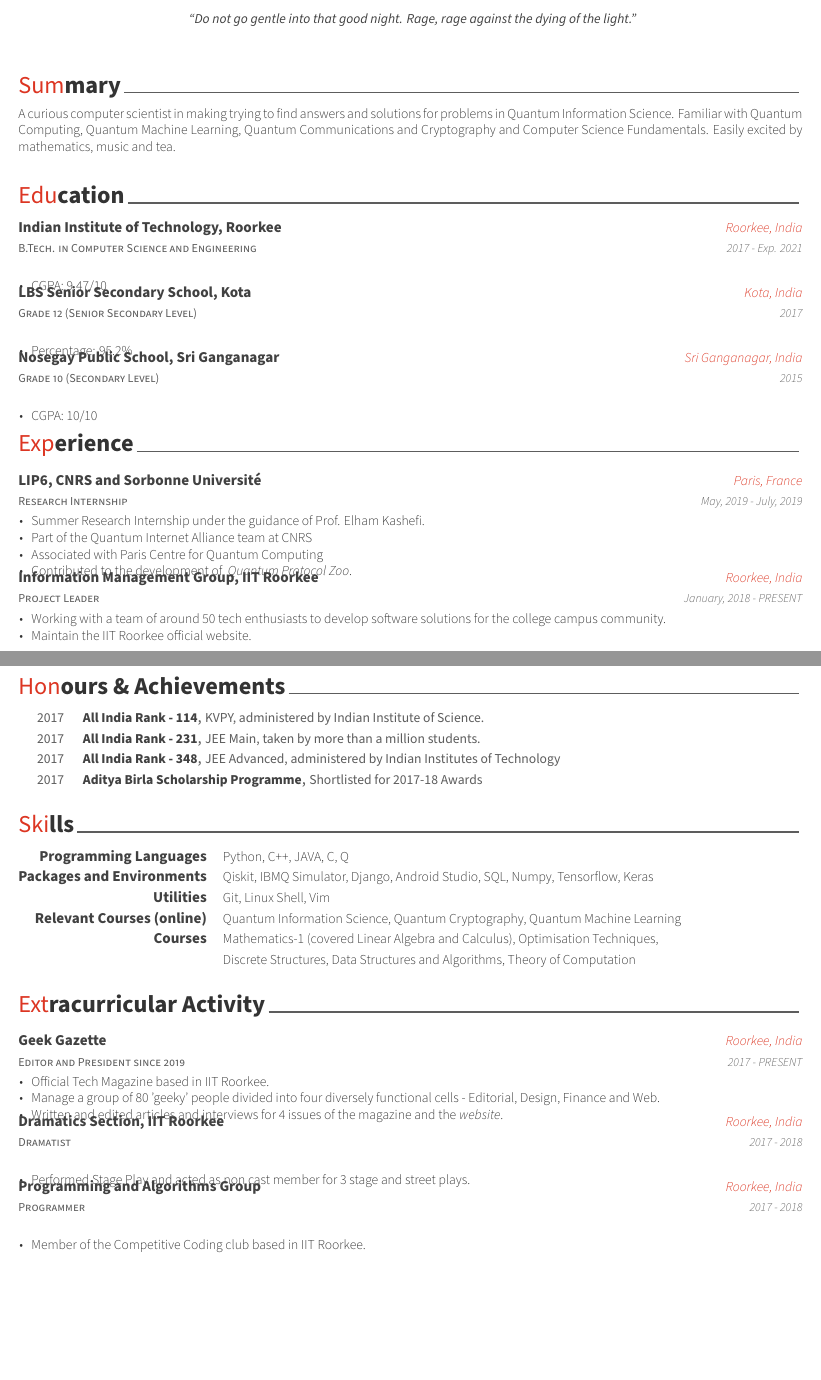
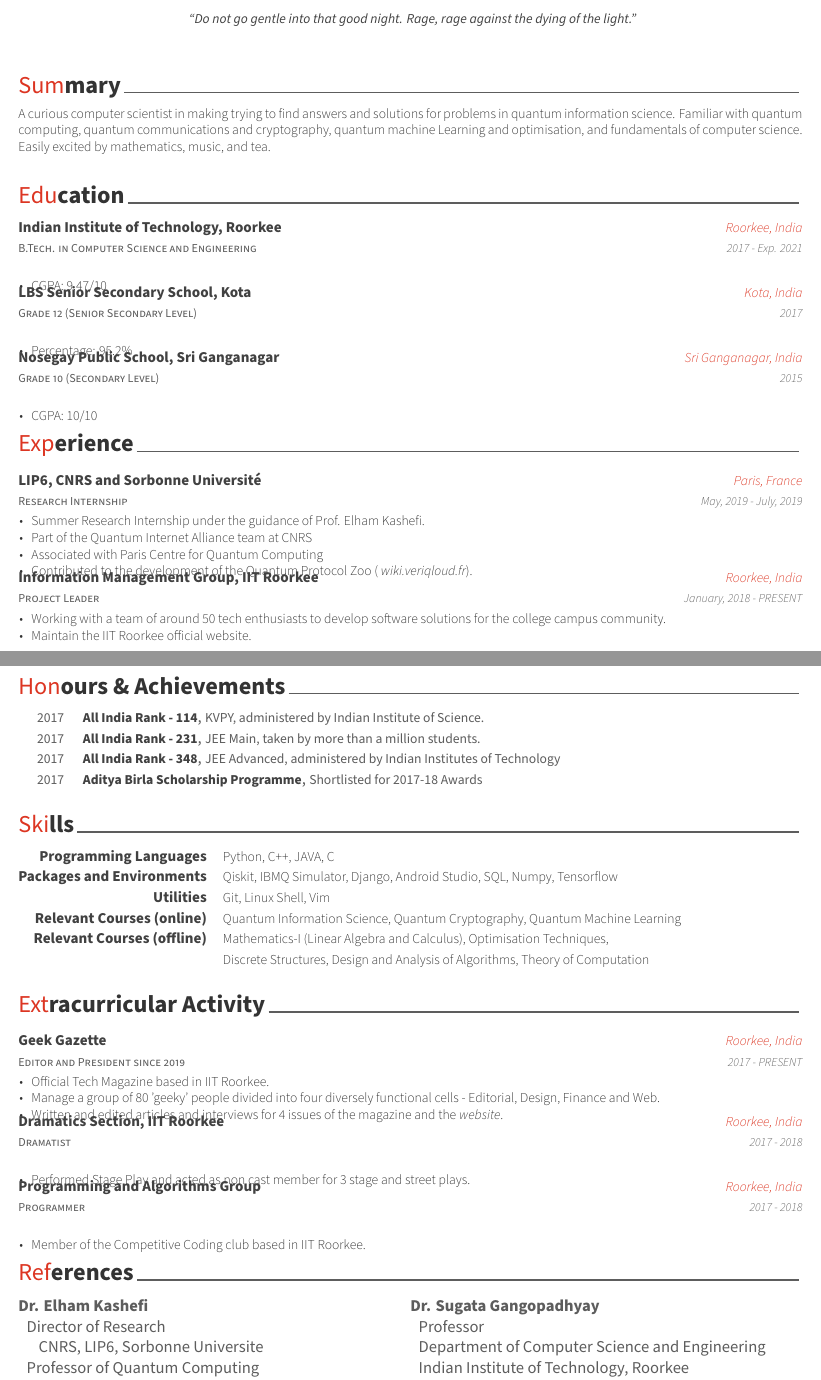
Before and after one commit to nashmathur/Resume, a LaTeX CV (resume.tex, which reads resume/experience.tex, resume/references.tex, resume/skills.tex): two parts of pages 1 and 2 of 2, joined at a grey line, cut so that both start at the same text, the shorter picture padded with empty space. Compiled offline with XeLaTeX.

Commit message:
add references and minor changes

```diff
--- a/resume.tex
+++ b/resume.tex
@@ -103,6 +103,7 @@ Rage, rage against the dying of the light."}
 \input{resume/honours.tex}
 \input{resume/skills.tex}
 \input{resume/extracurricular.tex}
+\input{resume/references.tex}
 % \input{resume/presentation.tex}
 % \input{resume/committees.tex}
 
--- a/resume/experience.tex
+++ b/resume/experience.tex
@@ -20,7 +20,7 @@
         \item {Summer Research Internship under the guidance of Prof. Elham Kashefi.}
         \item {Part of the Quantum Internet Alliance team at CNRS}
         \item {Associated with Paris Centre for Quantum Computing}
-        \item {Contributed to the development of \emph{ \href{https://wiki.veriqloud.fr}{Quantum Protocol Zoo}}.}
+        \item {Contributed to the development of the Quantum Protocol Zoo (\emph{ \href{https://wiki.veriqloud.fr}{wiki.veriqloud.fr}}).}
       \end{cvitems}
     }
 
--- /dev/null
+++ b/resume/references.tex
@@ -0,0 +1,10 @@
+\cvsection{References}
+
+\begin{minipage}[t]{.5\linewidth}
+  \raggedright
+  \begin{description}
+    \item[Dr. Elham Kashefi]
+    \item{Director of Research}
+    \item{\hspace{8pt}CNRS, LIP6, Sorbonne Universite}
+    \item{Professor of Quantum Computing}
+    \item{\hspace{8pt}School of Informatics, University of Edinburgh}
@@ -0,0 +15,13 @@
+\end{minipage}%
+\hfil
+\begin{minipage}[t]{.5\linewidth}
+  \raggedright
+  \begin{description}
+    \item[Dr. Sugata Gangopadhyay]
+    \item{Professor}
+    \item{Department of Computer Science and Engineering}
+    \item{Indian Institute of Technology, Roorkee}
+    \item{gsugata@gmail.com}
+  \end{description}
+\end{minipage}%
+\hfil
--- a/resume/skills.tex
+++ b/resume/skills.tex
@@ -12,12 +12,12 @@
 %---------------------------------------------------------
   \cvskill
     {Programming Languages} % Category
-    {Python, C++, JAVA, C, Q#} % Skills
+    {Python, C++, JAVA, C} % Skills
 
 %---------------------------------------------------------
   \cvskill
     {Packages and Environments} % Category
-    {Qiskit, IBMQ Simulator, Django, Android Studio, SQL, Numpy, Tensorflow, Keras} % Skills
+    {Qiskit, IBMQ Simulator, Django, Android Studio, SQL, Numpy, Tensorflow} % Skills
 
 
 %---------------------------------------------------------
@@ -34,11 +34,11 @@
 
 %-------------------------------------------------------------------
   \cvskill
-    {Courses}
-    {Mathematics-1 (covered Linear Algebra and Calculus), Optimisation Techniques,}
+    {Relevant Courses (offline)}
+    {Mathematics-I (Linear Algebra and Calculus), Optimisation Techniques,}
 
   \cvskill
   {}
-  {Discrete Structures, Data Structures and Algorithms, Theory of Computation}
+  {Discrete Structures, Design and Analysis of Algorithms, Theory of Computation}
 %---------------------------------------------------------
 \end{cvskills}
--- a/resume/summary.tex
+++ b/resume/summary.tex
@@ -12,6 +12,6 @@
 %---------------------------------------------------------
 % Current Co-founder \& Software Engineer in start-up company PLAT Corp. 5+ years experience specialising in backend/infrastructure, web development and computer security. Super nerd who loves Vim, Linux and OS X and enjoys to customise all of the development environment. Interested in devising a better problem-solving method for challenging tasks, and learning new technologies and tools if the need arises.
 
-A curious computer scientist in making trying to find answers and solutions for problems in Quantum Information Science. Familiar with Quantum Computing, Quantum Machine Learning, Quantum Communications and Cryptography and Computer Science Fundamentals. Easily excited by mathematics, music and tea.
+A curious computer scientist in making trying to find answers and solutions for problems in quantum information science. Familiar with quantum computing, quantum communications and cryptography, quantum machine Learning and optimisation, and fundamentals of computer science. Easily excited by mathematics, music, and tea.
 
 \end{cvparagraph}
```
Also changed, not shown: resume/projects.tex (+1 -1 lines), resume/references.tex (4 more changed lines).
